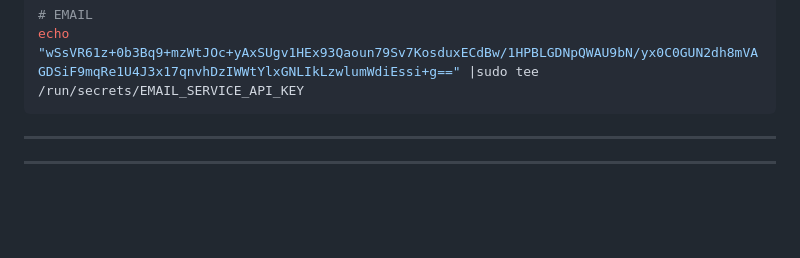
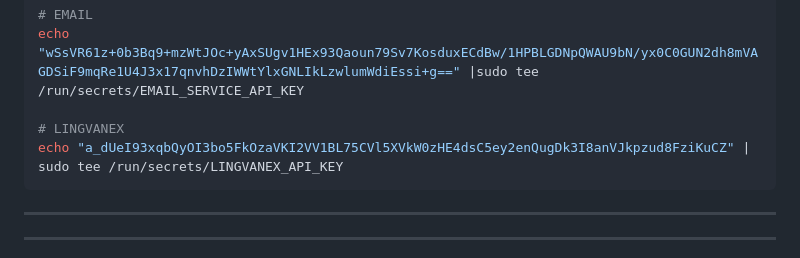
Before and after one commit to KAMRON-DEVELOPER/kronk-fastapi, a Markdown page: README.md, the part around the change. Rendered like a GitHub page; blank space fills up the shorter version.

````diff
--- a/README.md
+++ b/README.md
@@ -233,6 +233,9 @@ echo "f94b638b565c503932b657534d1f044b7f1c8acfb76170e80851704423a49186" | sudo t
 
 # EMAIL
 echo "wSsVR61z+0b3Bq9+mzWtJOc+yAxSUgv1HEx93Qaoun79Sv7KosduxECdBw/1HPBLGDNpQWAU9bN/yx0C0GUN2dh8mVAGDSiF9mqRe1U4J3x17qnvhDzIWWtYlxGNLIkLzwlumWdiEssi+g==" |sudo tee /run/secrets/EMAIL_SERVICE_API_KEY
+
+# LINGVANEX
+echo "a_dUeI93xqbQyOI3bo5FkOzaVKI2VV1BL75CVl5XVkW0zHE4dsC5ey2enQugDk3I8anVJkpzud8FziKuCZ" | sudo tee /run/secrets/LINGVANEX_API_KEY
 ```
 
 ---
````
